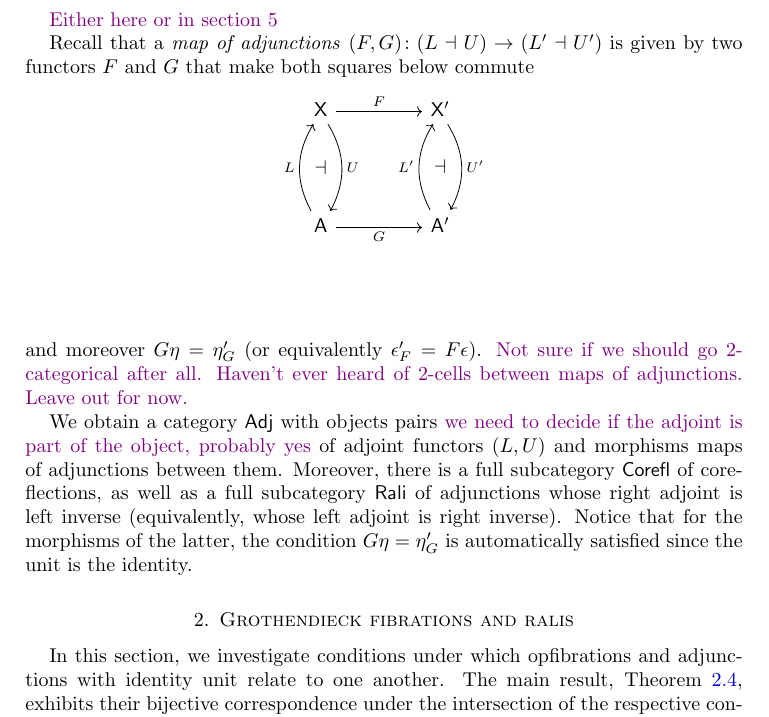
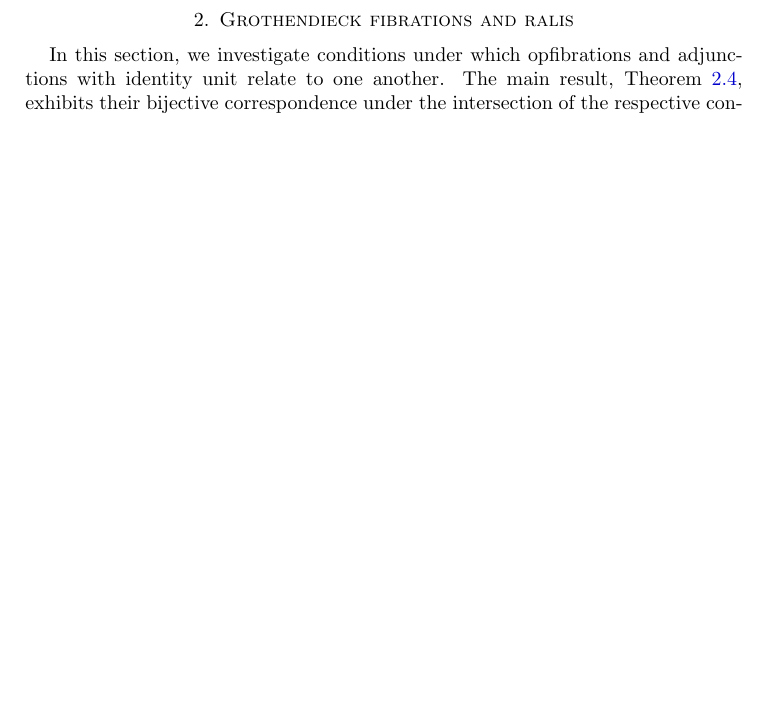
Before and after one commit to danielmichaelcicala/adjoints-fibrations, a LaTeX paper (adfib.tex): part of page 4 of 10, cut at the place of the change, the shorter picture padded with empty space. Compiled offline with pdfLaTeX.

Commit message:
remove maps of adjunctions from corefl and lari, to be put into categorical treatment

```diff
--- a/adfib.tex
+++ b/adfib.tex
@@ -140,21 +140,6 @@ The above clauses also imply that the induced comonad $(LU,L\eta_G,\epsilon)$ on
 
 Connected to the issues of `evilness' discussed already is a stricter version of a coreflector that actually appears in the desired correspondence between (Gro\-the\-ndi\-eck) fibrations and adjoints.
 We use the acronym \emph{lari}, originally introduced in~\cite{Grayfibredandcofibred}, for the notion of a `left adjoint, right inverse' functor. Explicitly, if $\U\colon\X\to\A$ has a lari $\L$, then $\L\dashv \U$ and $\eta\colon1_\A=\U\L$. Equivalently, in this case we can say that $\U$ is a \emph{rali}, namely it is a right adjoint, left inverse of some $\L$ --- still the unit of the adjunction is the identity, with $\U$ now being a left inverse. Of course, under these conditions, $\U\epsilon$ and $\epsilon_\L$ are also identities and $ULU=U$.
-
-{\chris Either here or in section 5}
-
-Recall that a \emph{map of adjunctions} $(F,G)\colon(L\dashv U)\to(L'\dashv U')$ is given by two functors $F$ and $G$ that make both squares below commute
-%again, for reference for this super standard thing, MacLane.
-\begin{displaymath}
-\begin{tikzcd}[sep=.6in]
-\X\ar[d,bend left,"U"]\ar[r,"F"]\ar[d,phantom,"\dashv"description] & \X'\ar[d,bend left,"U'"]\ar[d,phantom,"\dashv"description] \\
-\A\ar[u,bend left,"L"]\ar[r,"G"'] & \A'\ar[u,bend left,"L'"] \\
-\end{tikzcd}
-\end{displaymath}
-and moreover $G\eta=\eta'_{G}$ (or equivalently $\epsilon'_{F}=F\epsilon$).
-{\chris Not sure if we should go 2-categorical after all. Haven't ever heard of 2-cells between maps of adjunctions. Leave out for now.}
-
-We obtain a category $\Adj$ with objects pairs {\chris we need to decide if the adjoint is part of the object, probably yes} of adjoint functors $(L,U)$ and morphisms maps of adjunctions between them. Moreover, there is a full subcategory $\Corefl$ of coreflections, as well as a full subcategory $\Rali$ of adjunctions whose right adjoint is left inverse (equivalently, whose left adjoint is right inverse). Notice that for the morphisms of the latter, the condition $G\eta=\eta'_{G}$ is automatically satisfied since the unit is the identity.
 
 % ===============================================================
 % Groth fibs and ralis. Examine relationship between.
```
Also changed, not shown: .#adfib.tex (deleted, +0 -1 lines).
